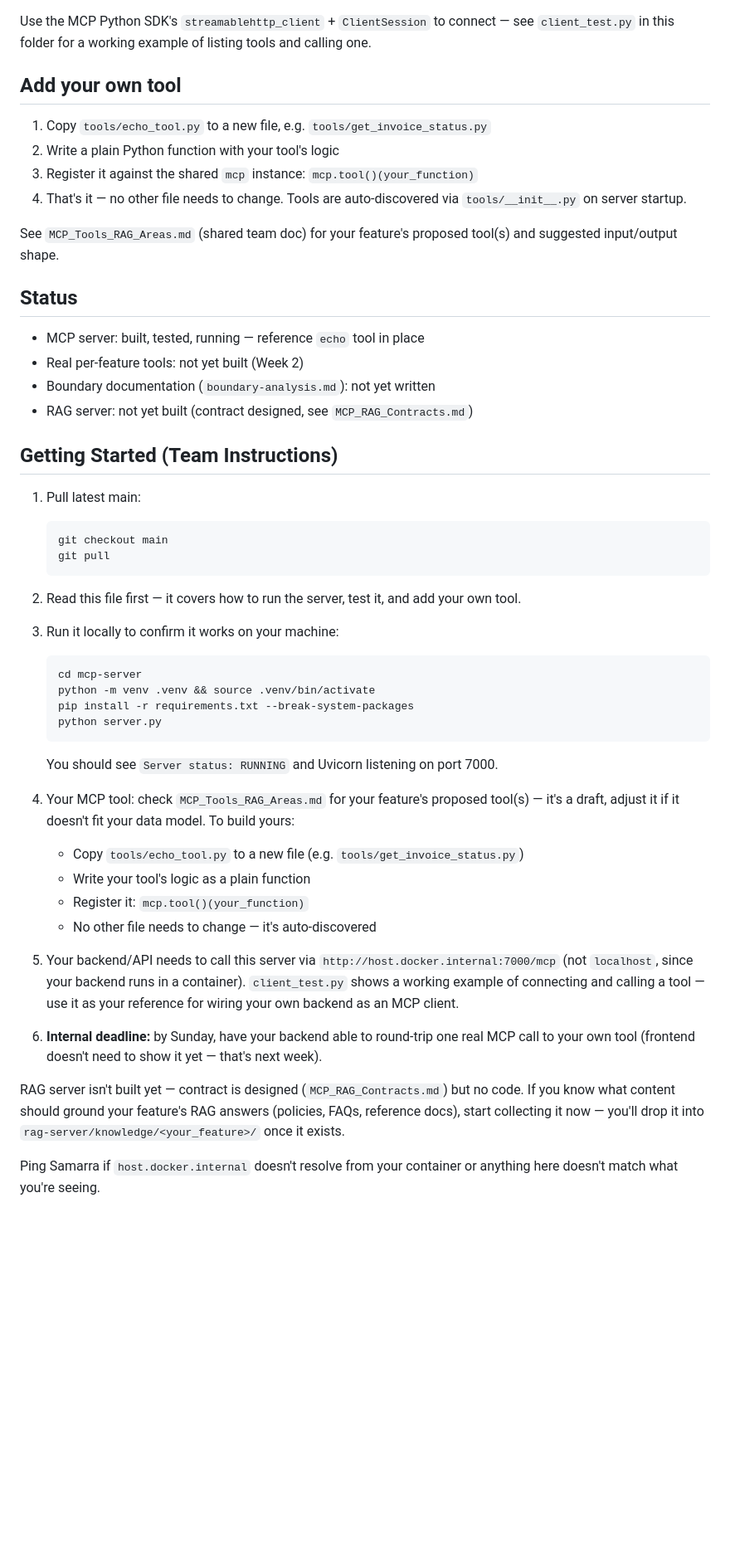
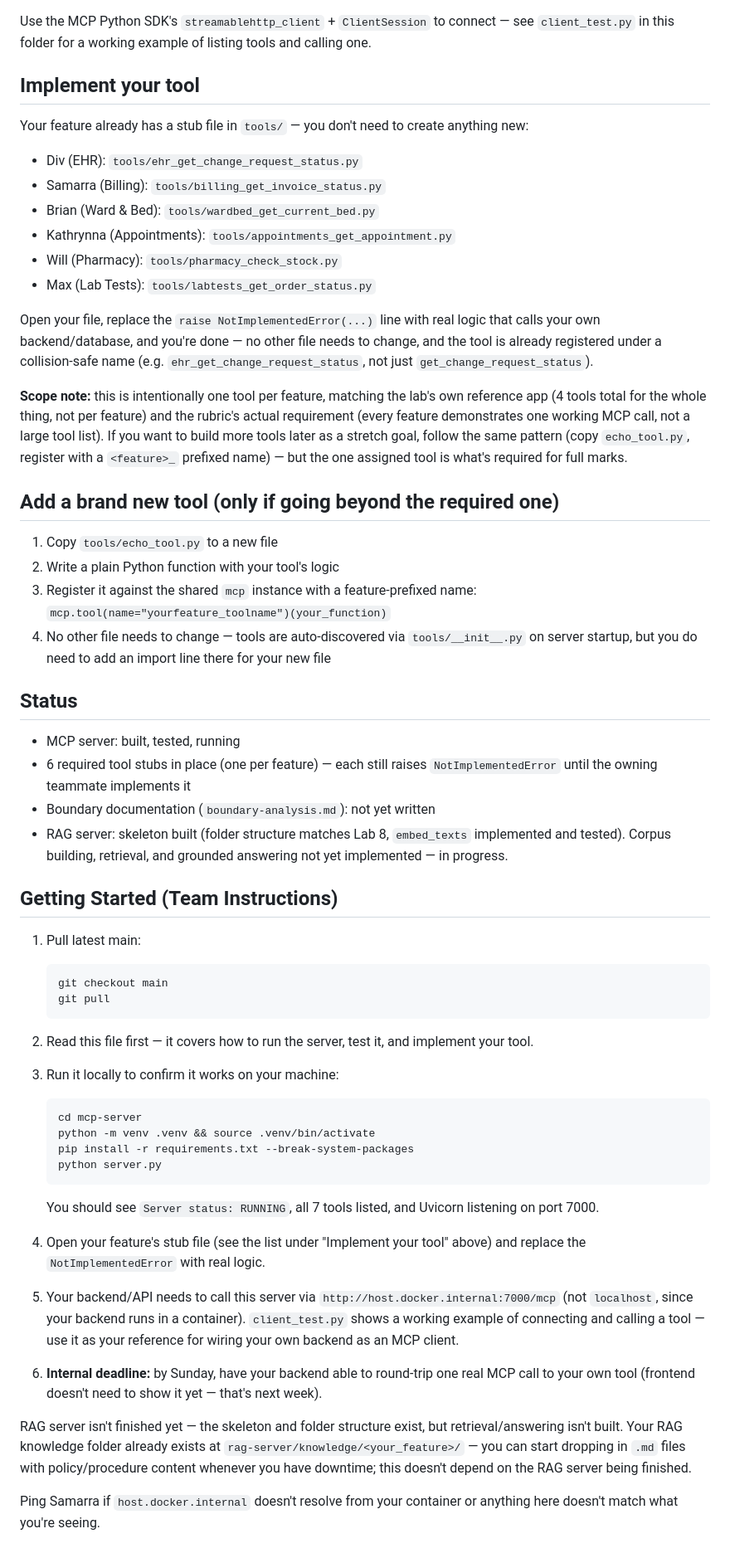
Before and after one commit to samarra-prahlad/ASD-Group24, a Markdown page: mcp-server/README.md, the part around one of its changes. Shown at 83% size. GitHub-like rendering; blank space fills up the shorter version.

Commit message:
updated the readme file so that it is one tool per person for now

````diff
--- a/mcp-server/README.md
+++ b/mcp-server/README.md
@@ -31,21 +37,34 @@ pytest tests/ -v
 
 Use the MCP Python SDK's `streamablehttp_client` + `ClientSession` to connect — see `client_test.py` in this folder for a working example of listing tools and calling one.
 
-## Add your own tool
+## Implement your tool
 
-1. Copy `tools/echo_tool.py` to a new file, e.g. `tools/get_invoice_status.py`
+Your feature already has a stub file in `tools/` — you don't need to create anything new:
+
+- Div (EHR): `tools/ehr_get_change_request_status.py`
+- Samarra (Billing): `tools/billing_get_invoice_status.py`
+- Brian (Ward & Bed): `tools/wardbed_get_current_bed.py`
+- Kathrynna (Appointments): `tools/appointments_get_appointment.py`
+- Will (Pharmacy): `tools/pharmacy_check_stock.py`
+- Max (Lab Tests): `tools/labtests_get_order_status.py`
+
+Open your file, replace the `raise NotImplementedError(...)` line with real logic that calls your own backend/database, and you're done — no other file needs to change, and the tool is already registered under a collision-safe name (e.g. `ehr_get_change_request_status`, not just `get_change_request_status`).
+
+**Scope note:** this is intentionally one tool per feature, matching the lab's own reference app (4 tools total for the whole thing, not per feature) and the rubric's actual requirement (every feature demonstrates one working MCP call, not a large tool list). If you want to build more tools later as a stretch goal, follow the same pattern (copy `echo_tool.py`, register with a `<feature>_` prefixed name) — but the one assigned tool is what's required for full marks.
+
+## Add a brand new tool (only if going beyond the required one)
+
+1. Copy `tools/echo_tool.py` to a new file
 2. Write a plain Python function with your tool's logic
-3. Register it against the shared `mcp` instance: `mcp.tool()(your_function)`
-4. That's it — no other file needs to change. Tools are auto-discovered via `tools/__init__.py` on server startup.
-
-See `MCP_Tools_RAG_Areas.md` (shared team doc) for your feature's proposed tool(s) and suggested input/output shape.
+3. Register it against the shared `mcp` instance with a feature-prefixed name: `mcp.tool(name="yourfeature_toolname")(your_function)`
+4. No other file needs to change — tools are auto-discovered via `tools/__init__.py` on server startup, but you do need to add an import line there for your new file
 
 ## Status
 
-- MCP server: built, tested, running — reference `echo` tool in place
-- Real per-feature tools: not yet built (Week 2)
+- MCP server: built, tested, running
+- 6 required tool stubs in place (one per feature) — each still raises `NotImplementedError` until the owning teammate implements it
 - Boundary documentation (`boundary-analysis.md`): not yet written
-- RAG server: not yet built (contract designed, see `MCP_RAG_Contracts.md`)
+- RAG server: skeleton built (folder structure matches Lab 8, `embed_texts` implemented and tested). Corpus building, retrieval, and grounded answering not yet implemented — in progress.
 
 ## Getting Started (Team Instructions)
 
@@ -55,7 +74,7 @@ See `MCP_Tools_RAG_Areas.md` (shared team doc) for your feature's proposed tool(
    git pull
    ```
 
-2. Read this file first — it covers how to run the server, test it, and add your own tool.
+2. Read this file first — it covers how to run the server, test it, and implement your tool.
 
 3. Run it locally to confirm it works on your machine:
    ```
@@ -64,18 +83,14 @@ See `MCP_Tools_RAG_Areas.md` (shared team doc) for your feature's proposed tool(
    pip install -r requirements.txt --break-system-packages
    python server.py
    ```
-   You should see `Server status: RUNNING` and Uvicorn listening on port 7000.
+   You should see `Server status: RUNNING`, all 7 tools listed, and Uvicorn listening on port 7000.
 
-4. Your MCP tool: check `MCP_Tools_RAG_Areas.md` for your feature's proposed tool(s) — it's a draft, adjust it if it doesn't fit your data model. To build yours:
-   - Copy `tools/echo_tool.py` to a new file (e.g. `tools/get_invoice_status.py`)
-   - Write your tool's logic as a plain function
-   - Register it: `mcp.tool()(your_function)`
-   - No other file needs to change — it's auto-discovered
+4. Open your feature's stub file (see the list under "Implement your tool" above) and replace the `NotImplementedError` with real logic.
 
 5. Your backend/API needs to call this server via `http://host.docker.internal:7000/mcp` (not `localhost`, since your backend runs in a container). `client_test.py` shows a working example of connecting and calling a tool — use it as your reference for wiring your own backend as an MCP client.
 
 6. **Internal deadline:** by Sunday, have your backend able to round-trip one real MCP call to your own tool (frontend doesn't need to show it yet — that's next week).
 
-RAG server isn't built yet — contract is designed (`MCP_RAG_Contracts.md`) but no code. If you know what content should ground your feature's RAG answers (policies, FAQs, reference docs), start collecting it now — you'll drop it into `rag-server/knowledge/<your_feature>/` once it exists.
+RAG server isn't finished yet — the skeleton and folder structure exist, but retrieval/answering isn't built. Your RAG knowledge folder already exists at `rag-server/knowledge/<your_feature>/` — you can start dropping in `.md` files with policy/procedure content whenever you have downtime; this doesn't depend on the RAG server being finished.
 
 Ping Samarra if `host.docker.internal` doesn't resolve from your container or anything here doesn't match what you're seeing.
````
Also changed, not shown: other parts of mcp-server/README.md (+6 -0 lines).
